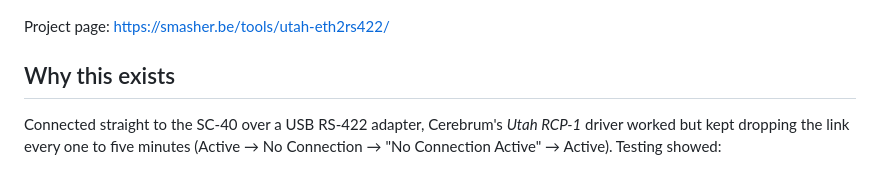
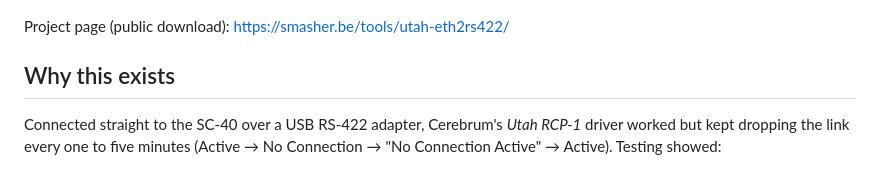
Before and after one commit to smashingwaffle/UtahRouter_ethCom, a Markdown page: README.md, the part around the change. GitHub-like rendering.

Commit message:
README: note public download location
Co-Authored-By: Claude Opus 5.5 <noreply@anthropic.com>
Claude-Session: https://claude.ai/code/session_011aMpMiU4jxDsfW9mfrtcx9

```diff
--- a/README.md
+++ b/README.md
@@ -9,7 +9,7 @@ Cerebrum ──TCP (Utah RCP-1, Ethernet)──▶ Utah eth2RS422 ──RS-422
 
 ![Utah eth2RS422 web UI](docs/screenshot.png)
 
-Project page: https://smasher.be/tools/utah-eth2rs422/
+Project page (public download): https://smasher.be/tools/utah-eth2rs422/
 
 ## Why this exists
 
```
